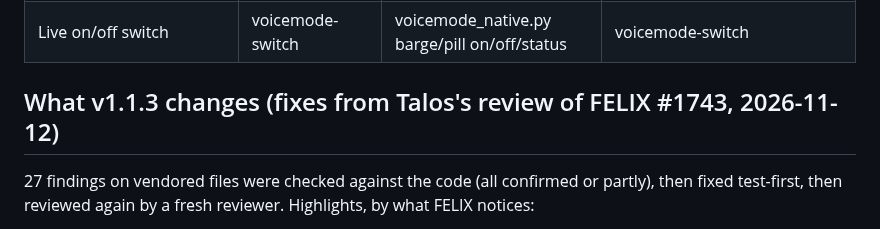
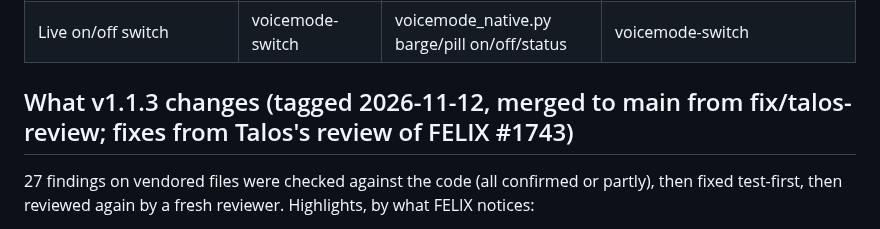
Before and after one commit to rwunsch/voicemode-local, a Markdown page: docs/felix-integration/README.md, the part around the change. Rendered like a GitHub page.

Commit message:
docs(felix): v1.1.3 tagged

```diff
--- a/docs/felix-integration/README.md
+++ b/docs/felix-integration/README.md
@@ -25,7 +25,7 @@ another session (FELIX-MAC, FELIX-voice) and not re-run here; **inferred** = rea
 | Native install without WSL/Docker/admin | n/a | install.ps1 -Mode windows-native | install-mac.sh (v1.0.0) + `--barge` |
 | Live on/off switch | voicemode-switch | voicemode_native.py barge/pill on/off/status | voicemode-switch |
 
-## What v1.1.3 changes (fixes from Talos's review of FELIX #1743, 2026-11-12)
+## What v1.1.3 changes (tagged 2026-11-12, merged to main from fix/talos-review; fixes from Talos's review of FELIX #1743)
 
 27 findings on vendored files were checked against the code (all confirmed or partly), then
 fixed test-first, then reviewed again by a fresh reviewer. Highlights, by what FELIX notices:
```
